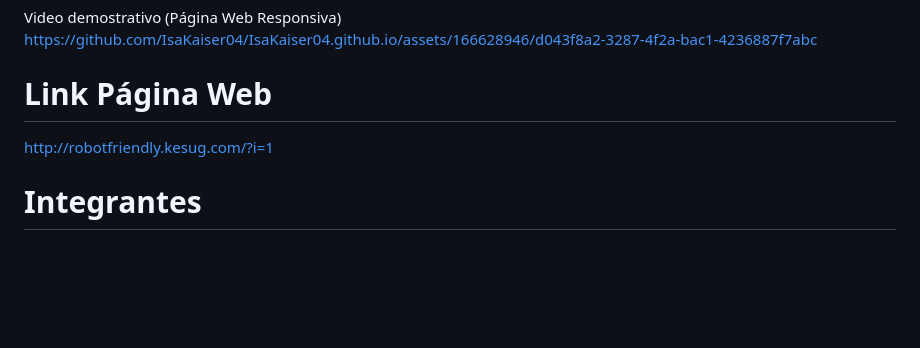
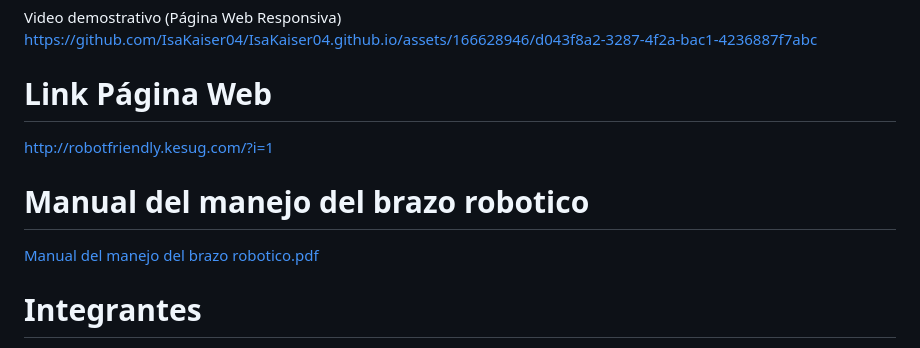
Before and after one commit to IsaKaiser04/IsaKaiser04.github.io, a Markdown page: README.md, the part around the change. GitHub-like rendering; blank space fills up the shorter version.

```diff
--- a/README.md
+++ b/README.md
@@ -67,6 +67,8 @@ https://github.com/IsaKaiser04/IsaKaiser04.github.io/assets/166628946/d043f8a2-3
 
 # Link Página Web
 http://robotfriendly.kesug.com/?i=1
+# Manual del manejo del brazo robotico
+[Manual del manejo del brazo robotico.pdf](https://github.com/user-attachments/files/16447430/Manual.del.manejo.del.brazo.robotico.pdf)
 # Integrantes
 * Dilan Jahir Chamba Cuenca
 * Jhonathan Alexander Ludeña Cevallos
```
